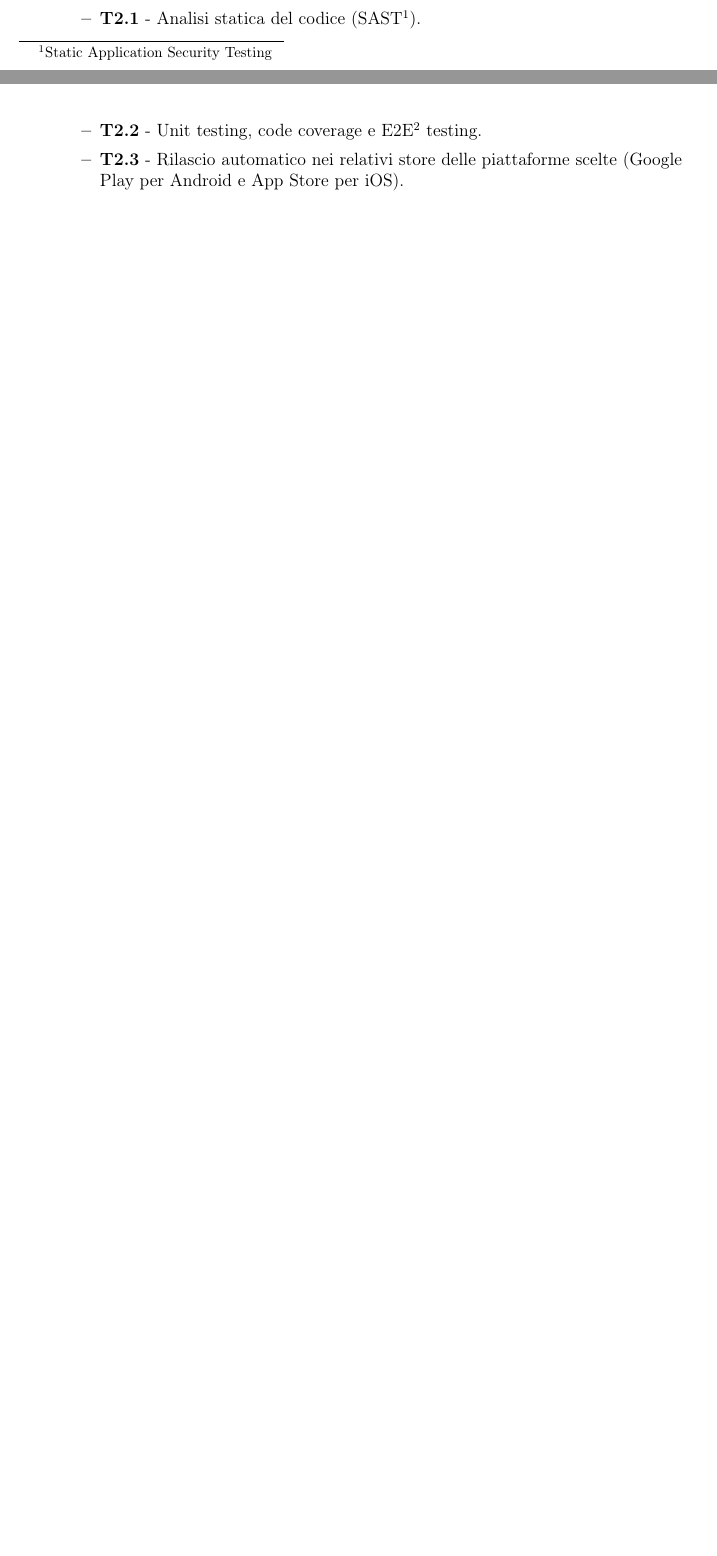
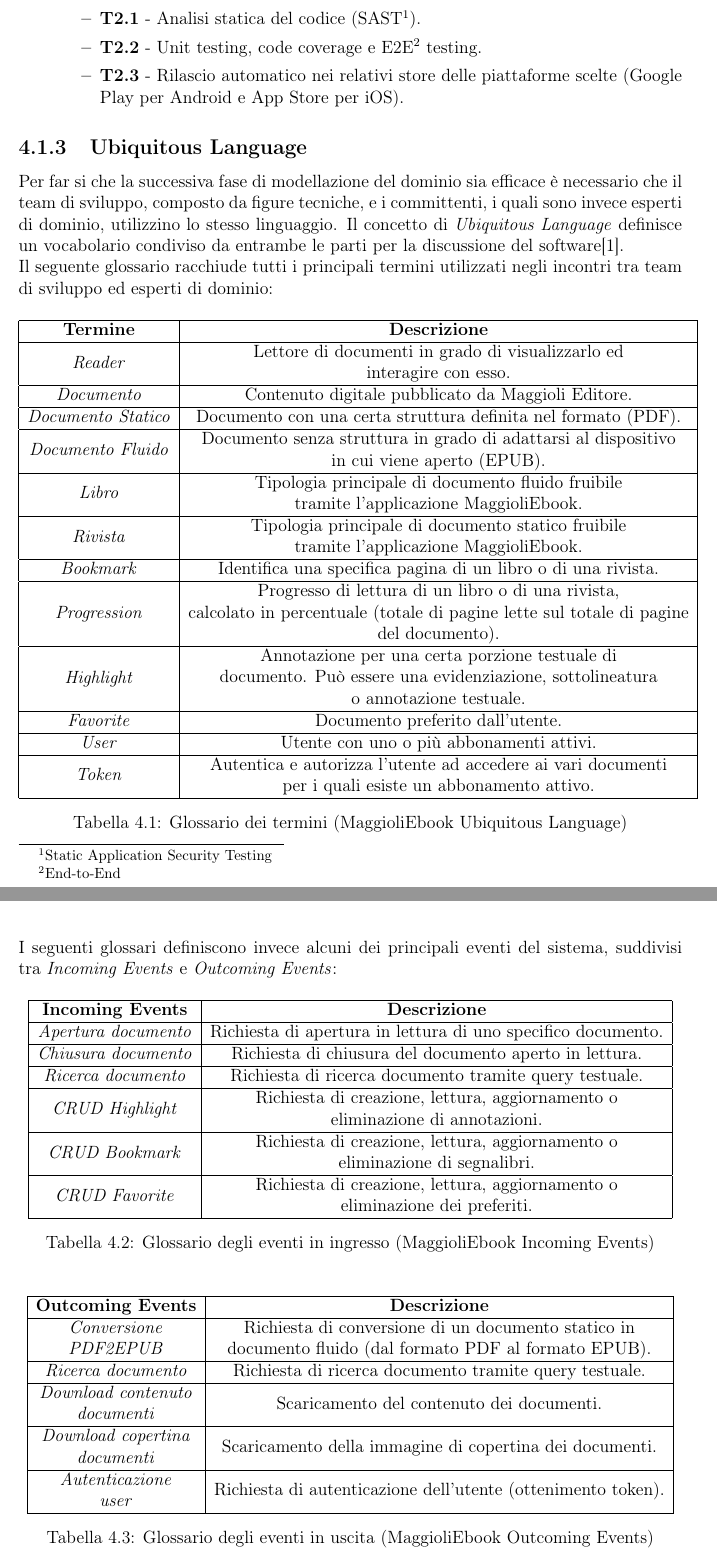
Before and after one commit to paganellif/tesi-paganelli, a LaTeX document (main.tex, which reads chapter/5-capitolo.tex, config.tex): two parts of pages 44 and 45 of 76 before the commit and two parts of pages 44 and 45 of 78 after it, joined at a grey line, cut so that both start at the same text, the shorter picture padded with empty space. Compiled offline with pdfLaTeX.

Commit message:
Updates from Overleaf

```diff
--- a/chapter/5-capitolo.tex
+++ b/chapter/5-capitolo.tex
@@ -51,3 +45,83 @@
     \end{itemize}
 \end{itemize}
 
+\subsection{Ubiquitous Language}
+Per far si che la successiva fase di modellazione del dominio sia efficace è necessario che il team di sviluppo, composto da figure tecniche, e i committenti, i quali sono invece esperti di dominio, utilizzino lo stesso linguaggio. Il concetto di \textit{Ubiquitous Language} definisce un vocabolario condiviso da entrambe le parti per la discussione del software\cite{evans_domain-driven_2004}.\\
+Il seguente glossario racchiude tutti i principali termini utilizzati negli incontri tra team di sviluppo ed esperti di dominio:
+
+\begin{table}[H]
+\centering
+    \begin{tabular}{|c|c|}
+         \hline
+         \textbf{Termine} & \textbf{Descrizione}\\
+         \hline
+         \textit{Reader} & \specialcell{Lettore di documenti in grado di visualizzarlo ed \\interagire con esso.}\\
+         \hline
+         \textit{Documento} & Contenuto digitale pubblicato da Maggioli Editore.\\
+         \hline
+         \textit{Documento Statico} & Documento con una certa struttura definita nel formato (PDF).\\
+         \hline
+         \textit{Documento Fluido} & \specialcell{Documento senza struttura in grado di adattarsi al dispositivo\\ in cui viene aperto (EPUB).}\\
+         \hline
+         \textit{Libro} & \specialcell{Tipologia principale di documento fluido fruibile\\ tramite l'applicazione MaggioliEbook.}\\
+         \hline
+         \textit{Rivista} & \specialcell{Tipologia principale di documento statico fruibile\\ tramite l'applicazione MaggioliEbook.}\\
+         \hline
+         \textit{Bookmark} & Identifica una specifica pagina di un libro o di una rivista.\\
+         \hline
+         \textit{Progression} & \specialcell{Progresso di lettura di un libro o di una rivista,\\ calcolato in percentuale (totale di pagine lette sul totale di pagine\\ del documento).}\\
+         \hline
+         \textit{Highlight} & \specialcell{Annotazione per una certa porzione testuale di \\documento. Può essere una evidenziazione, sottolineatura \\o annotazione testuale.}\\
+         \hline
+         \textit{Favorite} &  Documento preferito dall'utente.\\
+         \hline
+         \textit{User} & Utente con uno o più abbonamenti attivi.\\
+         \hline
+          \textit{Token} & \specialcell{Autentica e autorizza l'utente ad accedere ai vari documenti\\ per i quali esiste un abbonamento attivo.}\\
+         \hline
+    \end{tabular}
+    \caption{Glossario dei termini (MaggioliEbook Ubiquitous Language)}
+\end{table}
+
+I seguenti glossari definiscono invece alcuni dei principali eventi del sistema, suddivisi tra \textit{Incoming Events} e \textit{Outcoming Events}:
+
+\begin{table}[H]
+\centering
+    \begin{tabular}{|c|c|}
+         \hline
+         \textbf{Incoming Events} & \textbf{Descrizione}\\
+         \hline
+         \textit{Apertura documento} & Richiesta di apertura in lettura di uno specifico documento.\\
+         \hline
+         \textit{Chiusura documento} & Richiesta di chiusura del documento aperto in lettura.\\
+         \hline
+         \textit{Ricerca documento} & Richiesta di ricerca documento tramite query testuale.\\
+         \hline
+         \textit{CRUD Highlight} & \specialcell{Richiesta di creazione, lettura, aggiornamento o \\eliminazione di annotazioni.}\\
+         \hline
+         \textit{CRUD Bookmark} & \specialcell{Richiesta di creazione, lettura, aggiornamento o \\eliminazione di segnalibri.}\\
+         \hline
+          \textit{CRUD Favorite} & \specialcell{Richiesta di creazione, lettura, aggiornamento o \\eliminazione dei preferiti.}\\
+         \hline
+    \end{tabular}
+    \caption{Glossario degli eventi in ingresso (MaggioliEbook Incoming Events)}
+\end{table}
+
+\begin{table}[H]
+\centering
+    \begin{tabular}{|c|c|}
+         \hline
+         \textbf{Outcoming Events} & \textbf{Descrizione}\\
+         \hline
+         \specialcell{\textit{Conversione}\\\textit{PDF2EPUB}} & \specialcell{Richiesta di conversione di un documento statico in\\ documento fluido (dal formato PDF al formato EPUB).}\\
+         \hline
+         \textit{Ricerca documento} & Richiesta di ricerca documento tramite query testuale.\\
+         \hline
+         \specialcell{\textit{Download contenuto}\\\textit{documenti}} & Scaricamento del contenuto dei documenti.\\
+         \hline
+         \specialcell{\textit{Download copertina}\\\textit{documenti}} & Scaricamento della immagine di copertina dei documenti.\\
+         \hline
+         \specialcell{\textit{Autenticazione}\\\textit{user}} & Richiesta di autenticazione dell'utente (ottenimento token).\\
+         \hline
+    \end{tabular}
+    \caption{Glossario degli eventi in uscita (MaggioliEbook Outcoming Events)}
--- a/config.tex
+++ b/config.tex
@@ -17,6 +17,9 @@
 \renewcommand{\appendixname}{Appendice}
 \renewcommand{\appendixtocname}{Appendice}
 \renewcommand{\appendixpagename}{Appendice}
+
+\newcommand{\specialcell}[2][c]{%
+  \begin{tabular}[#1]{@{}c@{}}#2\end{tabular}}
 
 \titleformat{\chapter}{\Huge\bfseries}{\chaptername\ \thechapter}{0pt}{\vskip 100pt\raggedright}%
 % Alter <after-sep> in the macro below to vary the separation after the \chapter title.
```
Also changed, not shown: chapter/5-capitolo.tex (15 more changed lines).
